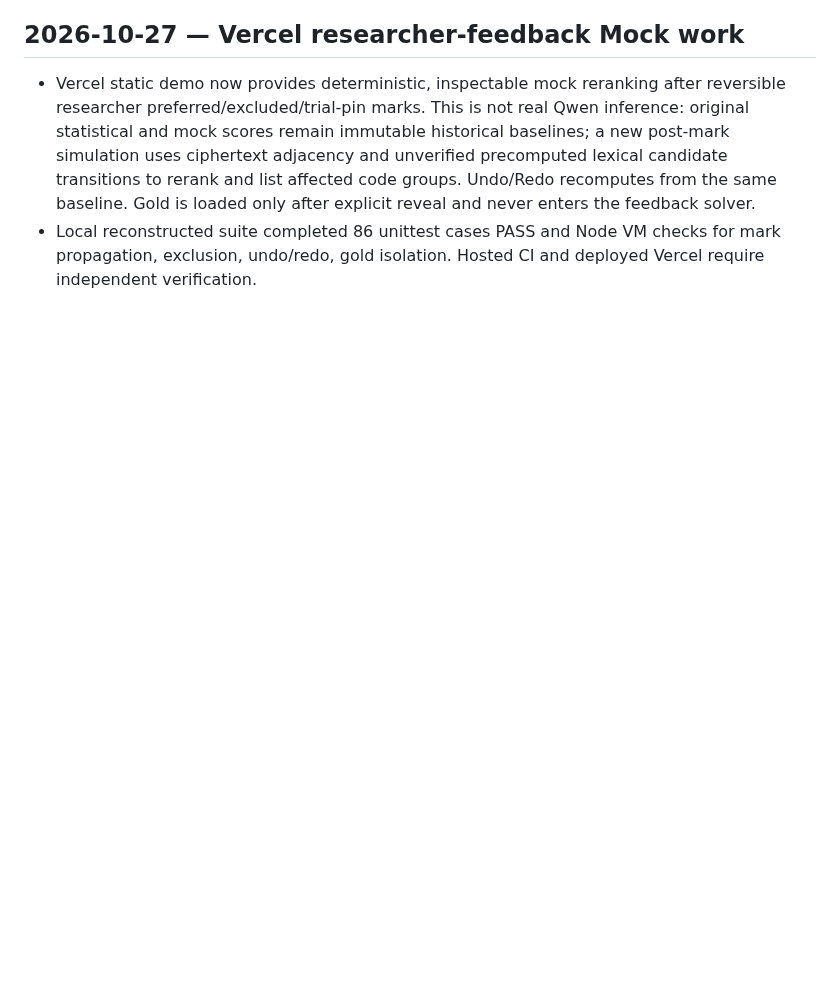
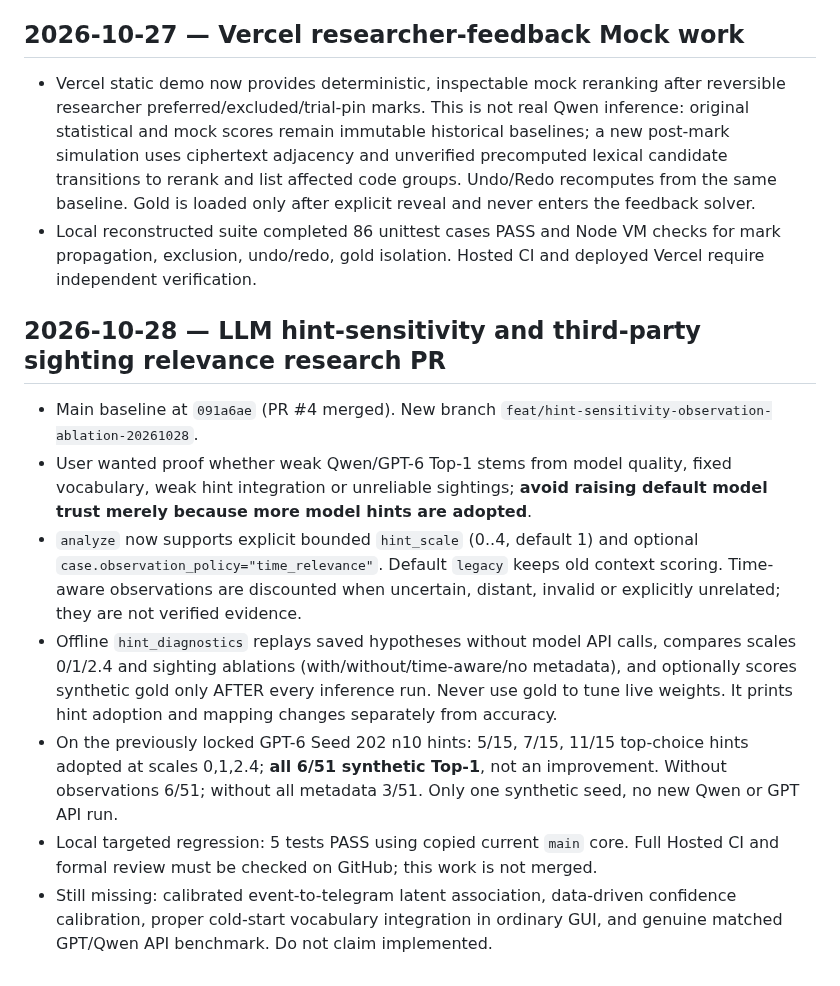
Before and after one commit to hun186/han-codebook-agent, a Markdown page: .codex/memory.md, the part around the change. GitHub-like rendering; blank space fills up the shorter version.

Commit message:
docs: record calibrated-hint experiment, limitations and independent verification handoff

```diff
--- a/.codex/memory.md
+++ b/.codex/memory.md
@@ -101,3 +101,13 @@ v0.3 browser workbench implementation in progress on branch; GitHub main d602616
 ## 2026-10-27 — Vercel researcher-feedback Mock work
 - Vercel static demo now provides deterministic, inspectable mock reranking after reversible researcher preferred/excluded/trial-pin marks. This is not real Qwen inference: original statistical and mock scores remain immutable historical baselines; a new post-mark simulation uses ciphertext adjacency and unverified precomputed lexical candidate transitions to rerank and list affected code groups. Undo/Redo recomputes from the same baseline. Gold is loaded only after explicit reveal and never enters the feedback solver.
 - Local reconstructed suite completed 86 unittest cases PASS and Node VM checks for mark propagation, exclusion, undo/redo, gold isolation. Hosted CI and deployed Vercel require independent verification.
+
+
+## 2026-10-28 — LLM hint-sensitivity and third-party sighting relevance research PR
+- Main baseline at `091a6ae` (PR #4 merged). New branch `feat/hint-sensitivity-observation-ablation-20261028`.
+- User wanted proof whether weak Qwen/GPT-6 Top-1 stems from model quality, fixed vocabulary, weak hint integration or unreliable sightings; **avoid raising default model trust merely because more model hints are adopted**.
+- `analyze` now supports explicit bounded `hint_scale` (0..4, default 1) and optional `case.observation_policy="time_relevance"`. Default `legacy` keeps old context scoring. Time-aware observations are discounted when uncertain, distant, invalid or explicitly unrelated; they are not verified evidence.
+- Offline `hint_diagnostics` replays saved hypotheses without model API calls, compares scales 0/1/2.4 and sighting ablations (with/without/time-aware/no metadata), and optionally scores synthetic gold only AFTER every inference run. Never use gold to tune live weights. It prints hint adoption and mapping changes separately from accuracy.
+- On the previously locked GPT-6 Seed 202 n10 hints: 5/15, 7/15, 11/15 top-choice hints adopted at scales 0,1,2.4; **all 6/51 synthetic Top-1**, not an improvement. Without observations 6/51; without all metadata 3/51. Only one synthetic seed, no new Qwen or GPT API run.
+- Local targeted regression: 5 tests PASS using copied current `main` core. Full Hosted CI and formal review must be checked on GitHub; this work is not merged.
+- Still missing: calibrated event-to-telegram latent association, data-driven confidence calibration, proper cold-start vocabulary integration in ordinary GUI, and genuine matched GPT/Qwen API benchmark. Do not claim implemented.
```
